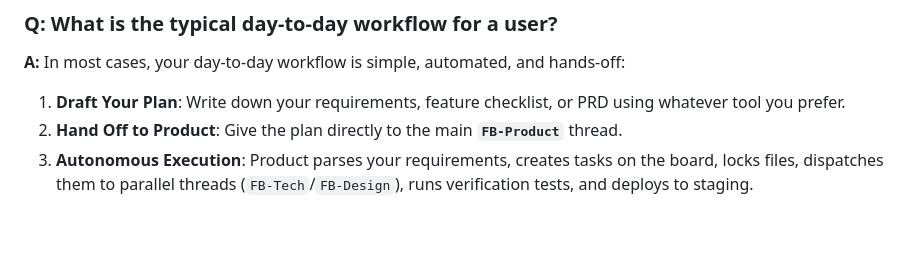
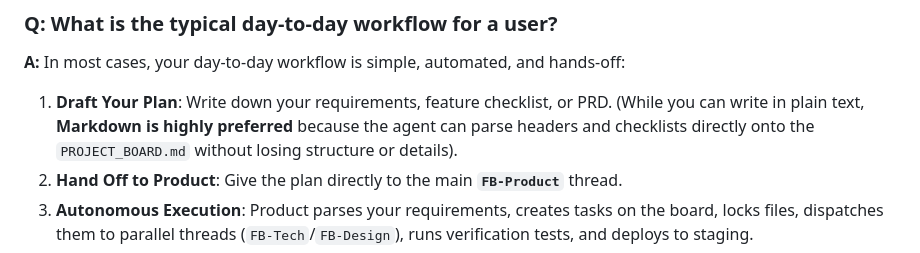
Before and after one commit to friedbeef1/fb-lane-coordination, a Markdown page: FAQ.md, the part around the change. Rendered like a GitHub page; blank space fills up the shorter version.

Commit message:
docs: clarify preferred Markdown format for user plans in FAQ

```diff
--- a/FAQ.md
+++ b/FAQ.md
@@ -100,7 +100,7 @@ This prevents a single thread from having write-access to both backend models an
 
 ### Q: What is the typical day-to-day workflow for a user?
 **A:** In most cases, your day-to-day workflow is simple, automated, and hands-off:
-1.  **Draft Your Plan**: Write down your requirements, feature checklist, or PRD using whatever tool you prefer.
+1.  **Draft Your Plan**: Write down your requirements, feature checklist, or PRD. (While you can write in plain text, **Markdown is highly preferred** because the agent can parse headers and checklists directly onto the `PROJECT_BOARD.md` without losing structure or details).
 2.  **Hand Off to Product**: Give the plan directly to the main **`FB-Product`** thread.
 3.  **Autonomous Execution**: Product parses your requirements, creates tasks on the board, locks files, dispatches them to parallel threads (`FB-Tech`/`FB-Design`), runs verification tests, and deploys to staging.
 4.  **Review Deliverables**: Product hands you the staging links, code PRs, and verification artifacts (e.g. test logs, walkthroughs, layout screenshots) for your final approval.
```
